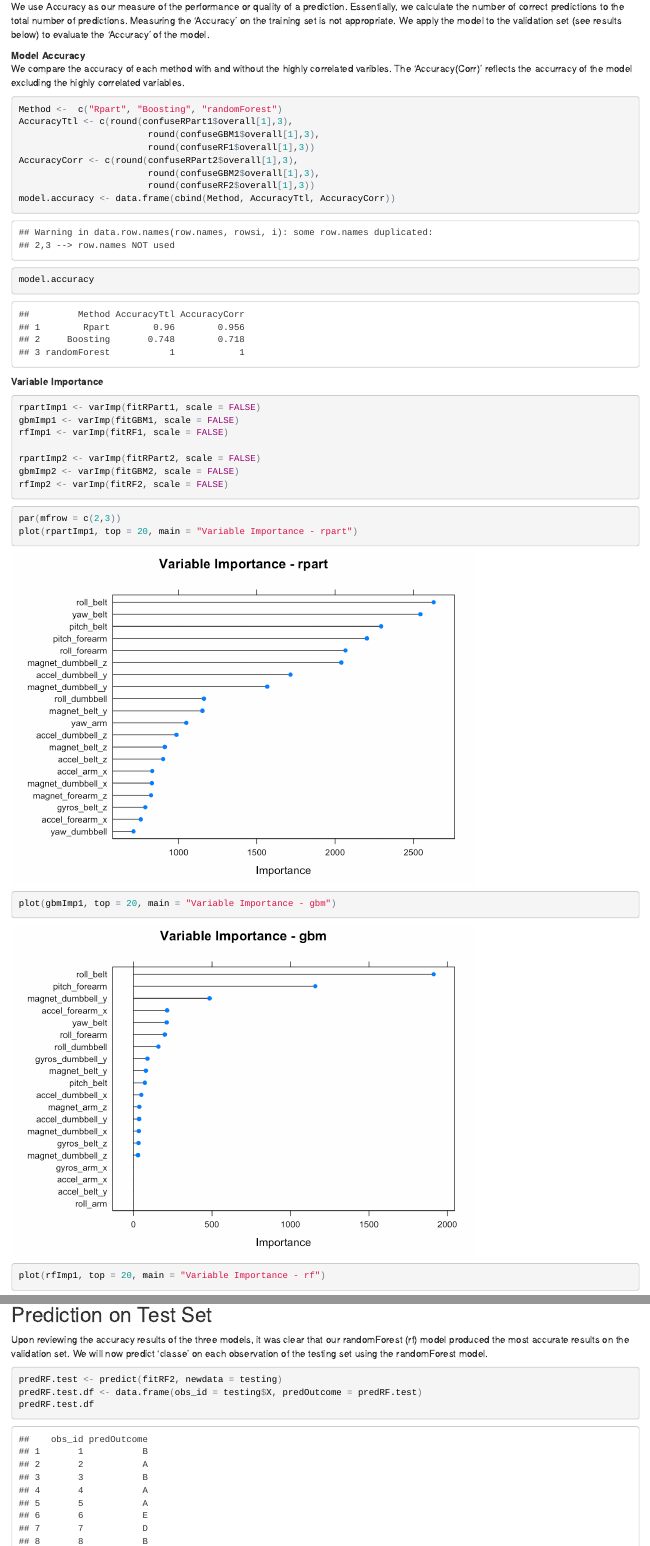
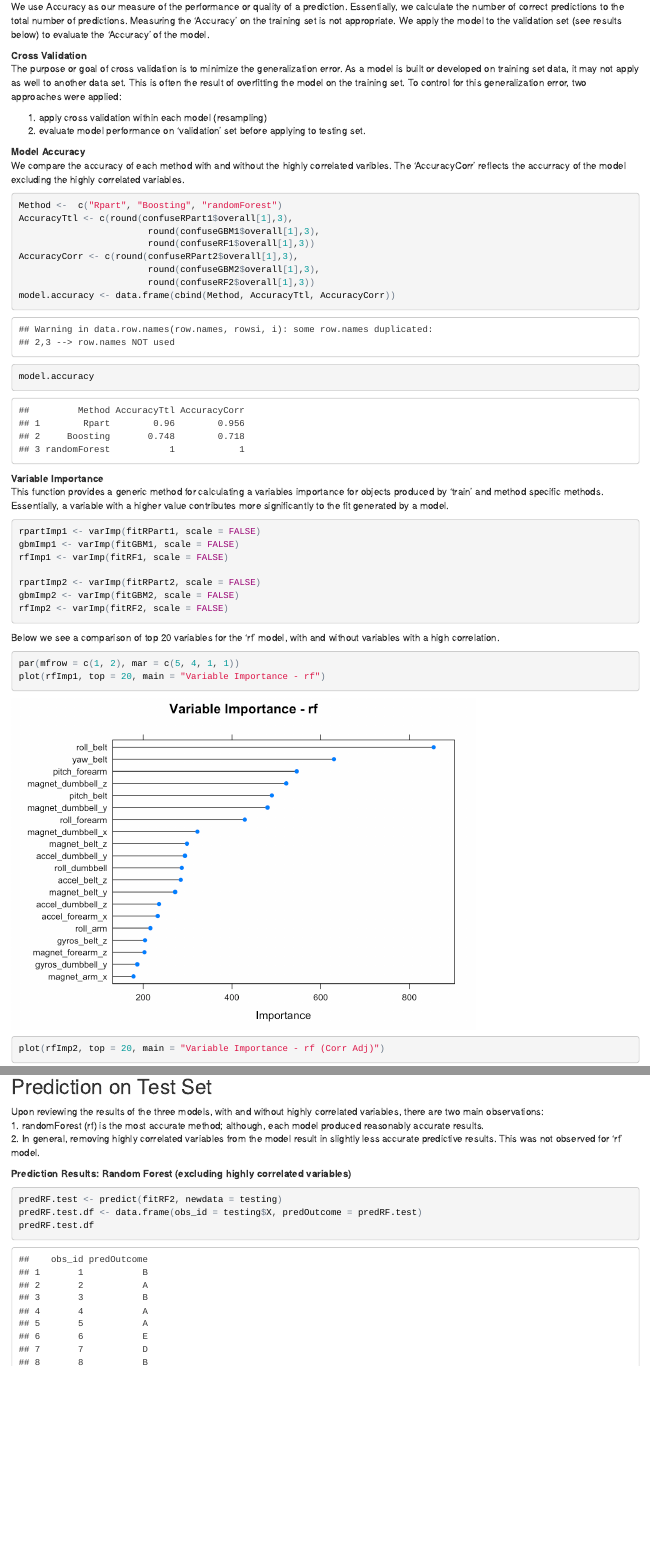
Before and after one commit to harridw/WeightLifting, an R Markdown document (WeightLifting.Rmd): the page in a window 1100 px wide, from 4050 px down, and a second part further down, joined at a grey line. The pictures show the output file WeightLifting.html that the author committed with the source, opened offline.

Commit message:
Final2 Updates Required

````diff
--- a/WeightLifting.Rmd
+++ b/WeightLifting.Rmd
@@ -194,8 +194,16 @@ confuseRF2 <- confusionMatrix(predRF2, validation$classe)
 ## Model Performance
 We use Accuracy as our measure of the performance or quality of a prediction.  Essentially, we calculate the number of correct predictions to the total number of predictions.  Measuring the 'Accuracy' on the training set is not appropriate.  We apply the model to the validation set (see results below) to evaluate the 'Accuracy' of the model.
 
+
+**Cross Validation**
+The purpose or goal of cross validation is to minimize the generalization error.  As a model is built or developed on training set data, it may not apply as well to another data set.  This is often the result of overfitting the model on the training set.  To control for this generalization error, two approaches were applied:
+
+1. apply cross validation within each model (resampling)
+2. evaluate model performance on 'validation' set before applying to testing set.
+
+
 **Model Accuracy**
-We compare the accuracy of each method with and without the highly correlated varibles.  The 'Accuracy(Corr)' reflects the accurracy of the model excluding the highly correlated variables.
+We compare the accuracy of each method with and without the highly correlated varibles.  The 'AccuracyCorr' reflects the accurracy of the model excluding the highly correlated variables.
 ```{r model_accuracy, include = TRUE, echo = TRUE, results = "markup"}
 Method <-  c("Rpart", "Boosting", "randomForest")
 AccuracyTtl <- c(round(confuseRPart1$overall[1],3),
@@ -220,6 +228,7 @@ fitRF2$results[1:3]
 
 
 **Variable Importance**
+This function provides a generic method for calculating a variables importance for objects produced by 'train' and method specific methods.  Essentially, a variable with a higher value contributes more significantly to the fit generated by a model.
 ```{r variable_importance, include = TRUE, echo = TRUE, results = "hide"}
 rpartImp1 <- varImp(fitRPart1, scale = FALSE)
 gbmImp1 <- varImp(fitGBM1, scale = FALSE)
@@ -230,8 +239,14 @@ gbmImp2 <- varImp(fitGBM2, scale = FALSE)
 rfImp2 <- varImp(fitRF2, scale = FALSE)
 ```
 
+
+Below we see a comparison of top 20 variables for the 'rf' model, with and without variables with a high correlation.
 ```{r plot_importance, fig.keep = "high", fig.show = "asis", fig.path = 'figure/'}
-par(mfrow = c(2,3))
+par(mfrow = c(1, 2), mar = c(5, 4, 1, 1))
+plot(rfImp1, top = 20, main = "Variable Importance - rf")
+plot(rfImp2, top = 20, main = "Variable Importance - rf (Corr Adj)")
+```
+
+```{r plot_importance_hide, include = TRUE, echo = FALSE, results = "hide"}
 plot(rpartImp1, top = 20, main = "Variable Importance - rpart")
 plot(gbmImp1, top = 20, main = "Variable Importance - gbm")
-plot(rfImp1, top = 20, main = "Variable Importance - rf")
@@ -244,7 +256,11 @@ plot(rfImp2, top = 20, main = "Variable Importance - rf (Corr Adj)")
 
 
 ## Prediction on Test Set
-Upon reviewing the accuracy results of the three models, it was clear that our randomForest (rf) model produced the most accurate results on the validation set.  We will now predict 'classe' on each observation of the testing set using the randomForest model.
+Upon reviewing the results of the three models, with and without highly correlated variables, there are two main observations:
+1. randomForest (rf) is the most accurate method; although, each model produced reasonably accurate results.
+2. In general, removing highly correlated variables from the model result in slightly less accurate predictive results.  This was not observed for 'rf' model.
+
+**Prediction Results: Random Forest (excluding highly correlated variables)**
 ```{r testing_outcomes, include = TRUE, echo = TRUE, results = "markup"}
 predRF.test <- predict(fitRF2, newdata = testing)
 predRF.test.df <- data.frame(obs_id = testing$X, predOutcome = predRF.test)
````
Also changed, not shown: WeightLifting.html, WeightLifting_files/figure-html/plot_importance_hide-1.png (added), WeightLifting_files/figure-html/plot_importance_hide-2.png (added), WeightLifting_files/figure-html/plot_importance_hide-3.png (added), WeightLifting_files/figure-html/plot_importance_hide-4.png (added), figure/plot_importance-1.png, figure/plot_importance-2.png, WeightLifting.Rmd (5 more changed lines).
